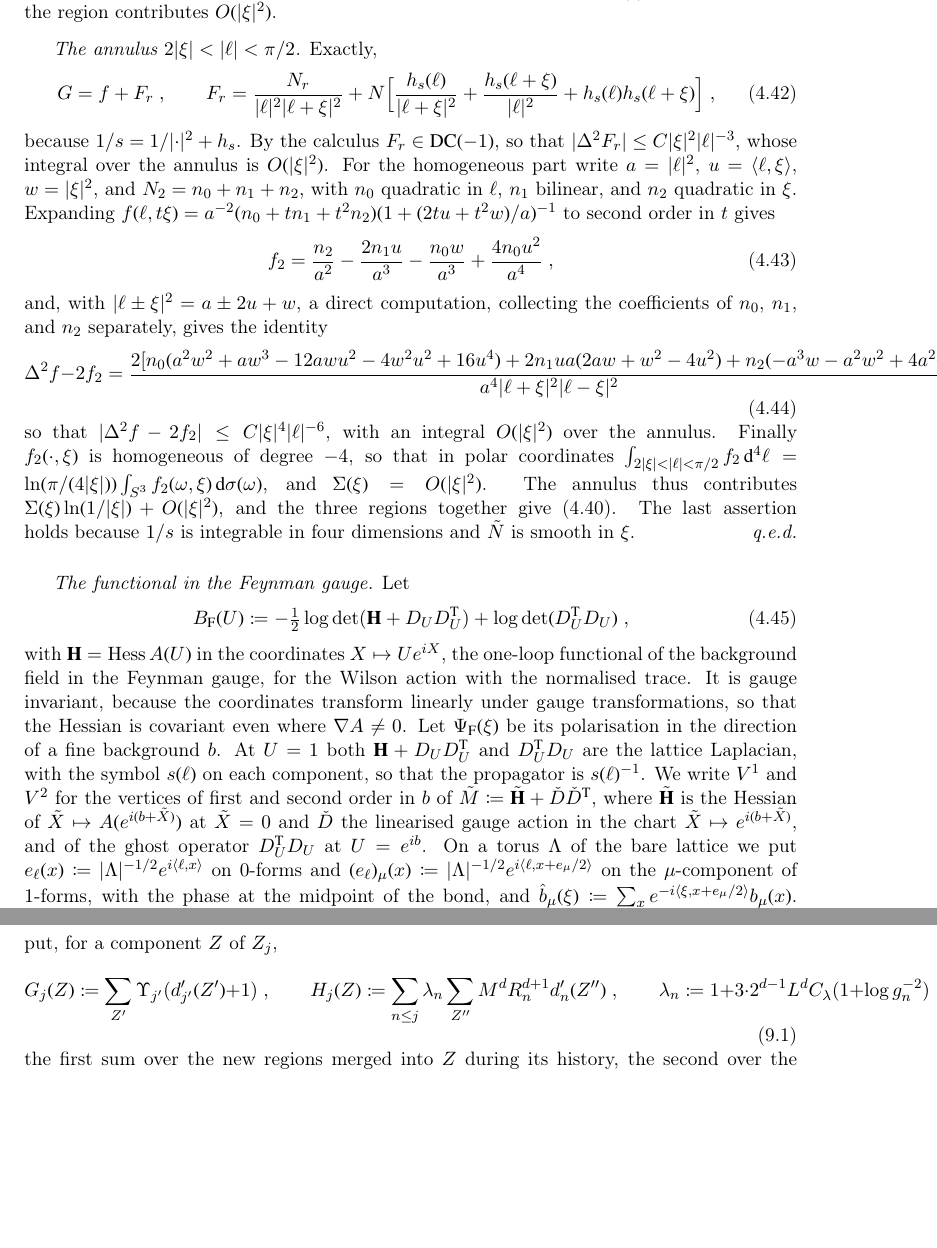
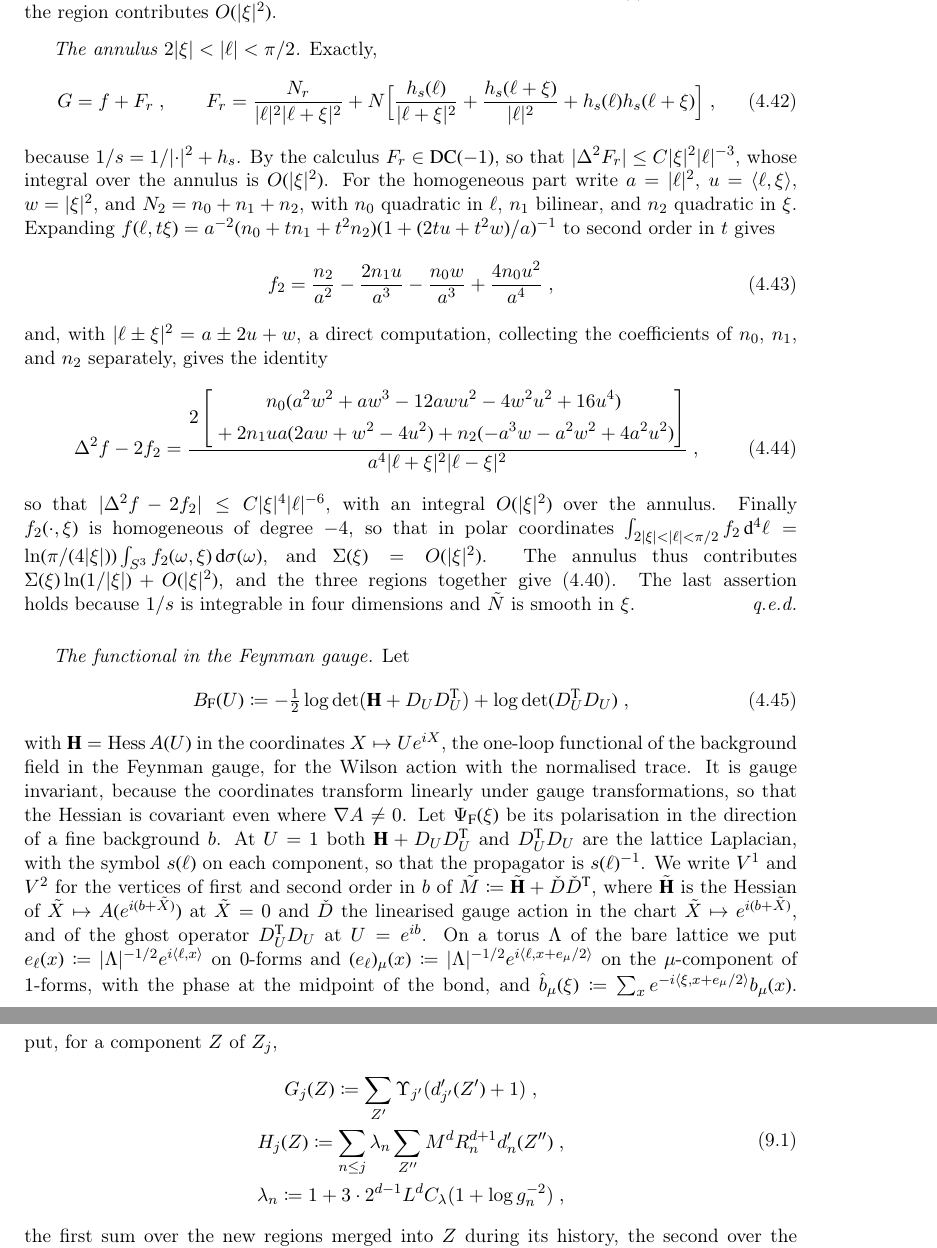
Before and after one commit to MathePhysics/4D_Wilson_Loop_RG, a LaTeX document (Continuum Limit Manuscript Draft/BALABAN_SUPPLEMENT.tex): two parts of pages 37 and 75 of 124, joined at a grey line, cut so that both start at the same text, the shorter picture padded with empty space. Compiled offline with pdfLaTeX.

Commit message:
Publish continuum manuscript PDFs and wrap clipped displays

```diff
--- a/Continuum Limit Manuscript Draft/BALABAN_SUPPLEMENT.tex
+++ b/Continuum Limit Manuscript Draft/BALABAN_SUPPLEMENT.tex
@@ -898,7 +898,10 @@ because $1/s = 1/\abs{\cdot}^2 + h_s$. By the calculus $F_r \in \mathrm{DC}(-1)$
 \end{equation}
 and, with $\abs{\ell \pm \xi}^2 = a \pm 2u + w$, a direct computation, collecting the coefficients of $n_0$, $n_1$, and $n_2$ separately, gives the identity
 \begin{equation}\label{eq:second-difference-identity}
-    \Delta^2f - 2f_2 = \frac{2\bigl[n_0(a^2w^2 + aw^3 - 12awu^2 - 4w^2u^2 + 16u^4) + 2n_1ua(2aw + w^2 - 4u^2) + n_2(-a^3w - a^2w^2 + 4a^2u^2)\bigr]}{a^4\abs{\ell + \xi}^2\abs{\ell - \xi}^2}\;,
+    \Delta^2f - 2f_2 = \frac{2\left[\begin{gathered}
+        n_0(a^2w^2 + aw^3 - 12awu^2 - 4w^2u^2 + 16u^4)\\
+        {}+ 2n_1ua(2aw + w^2 - 4u^2) + n_2(-a^3w - a^2w^2 + 4a^2u^2)
+    \end{gathered}\right]}{a^4\abs{\ell + \xi}^2\abs{\ell - \xi}^2}\;,
 \end{equation}
 so that $\abs{\Delta^2f - 2f_2} \leq C\abs{\xi}^4\abs{\ell}^{-6}$, with an integral $O(\abs{\xi}^2)$ over the annulus. Finally $f_2(\cdot, \xi)$ is homogeneous of degree $-4$, so that in polar coordinates $\int_{2\abs{\xi}<\abs{\ell}<\pi/2}f_2\,\dd^4\ell = \ln(\pi/(4\abs{\xi}))\int_{S^3}f_2(\omega, \xi)\,\dd\sigma(\omega)$, and $\Sigma(\xi) = O(\abs{\xi}^2)$. The annulus thus contributes $\Sigma(\xi)\ln(1/\abs{\xi}) + O(\abs{\xi}^2)$, and the three regions together give \eqref{eq:infrared-expansion}. The last assertion holds because $1/s$ is integrable in four dimensions and $\tilde N$ is smooth in $\xi$.
 \end{proof}
@@ -1547,11 +1552,13 @@ and at an $\mathbf R$-step the recursion of Paper, \eqref{P-eq:deviation-recursi
 
 The weight of the large-field terms at the stopping step (Paper, Proposition~\ref{P-prop:large-field-weight}) is bounded by comparing whole integrals, and the comparison has a price: every point of the history of a component, at every scale, costs a factor $e^{c_n + C_P}$ with $c_n$ of the order of $\log g_n^{-2}$, which is more than the cost $O(1)M^dR_n^{d+1}d'_n$ per step that Ba{\l}aban's induction \cite[(1.80)--(1.88), pp.~384--387]{BalabanLFR2} pays. We pay it by raising the cost of each step and setting aside half of the gain of every new region, and we show that the induction survives both changes. Ba{\l}aban's numbers $\kappa_j(Z)$ are defined by \cite[(1.83), (1.85)]{BalabanLFR2} from the factors of \cite[(1.79), p.~383]{BalabanLFR2}, with one exception: for $Z = S(Z_0)$, $Z_0$ satisfying the conditions (i), (ii) of \cite[p.~177]{BalabanLFR1} and a new large field in the preparatory operations, he puts $\kappa_{j+1}(Z) \coloneqq p_0(g_j) - O(1)M^dR_{j+1}^{d+1}d'_{j+1}(Z)$ \cite[p.~386]{BalabanLFR2}, discarding $\kappa_j(Z_0) \geq 0$. We let $\kappa^{\mathrm{tr}}_j(Z)$ be the exact exponent of the factor of $Z$, defined by the same recursion with $\kappa^{\mathrm{tr}}_j(Z_0)$ kept in this case, so that $\kappa^{\mathrm{tr}}_{j+1}(Z) = \kappa^{\mathrm{tr}}_j(Z_0) + p_0(g_j) - O(1)M^dR_{j+1}^{d+1}d'_{j+1}(Z)$ there. In the construction of the paper the gain of a new region $Z'$ created at the step $j' \geq 2$ is at least $\frac13\gamma_0A_1^2p_0^2(g_{j'})(d'_{j'}(Z') + 1)$, and the terms $2p_0$ and the preparatory factor $p_0(g_j)$ are $(2/\rho)p_0$ and $p_0(g_j)/\rho$ (Paper, Proposition~\ref{P-prop:construction-admissible}), while a region of the first step has the gain $\frac12c_4\vartheta_V^2A_1^2(\log g_1^{-2})^{2p_0}(d'_1(Z') + 1)$ of Proposition~\ref{prop:retreated-first-step}(iii). With the numbers $\Upsilon_{j'}$ of Paper, \eqref{P-eq:history-quantities}, which are half of these gains per unit of $d' + 1$, and with $d = 4$, put, for a component $Z$ of $Z_j$,
 \begin{equation}\label{eq:gain-cost-split}
+    \begin{gathered}
         G_j(Z) \coloneqq \sum_{Z'}\Upsilon_{j'}\bigl(d'_{j'}(Z') + 1\bigr)\;,
-    \qquad
+        \\
         H_j(Z) \coloneqq \sum_{n \leq j}\lambda_n\sum_{Z''}M^dR_n^{d+1}d'_n(Z'')\;,
-    \qquad
+        \\
         \lambda_n \coloneqq 1 + 3 \cdot 2^{d-1}L^dC_\lambda\bigl(1 + \log g_n^{-2}\bigr)\;,
+    \end{gathered}
 \end{equation}
 the first sum over the new regions merged into $Z$ during its history, the second over the components $Z''$ of $Z_n$ inside $Z$, with the constant $C_\lambda$ of Paper, \eqref{P-eq:constant-difference}.
 
```
Also changed, not shown: Continuum Limit Manuscript Draft/BALABAN_SUPPLEMENT.pdf (added), Continuum Limit Manuscript Draft/WILSON_LOOPS_CONTINUUM_LIMIT.pdf (added), Continuum Limit Manuscript Draft/BALABAN_SUPPLEMENT.tex (6 more changed lines). Lines whose indentation alone changed are shown as unchanged.
